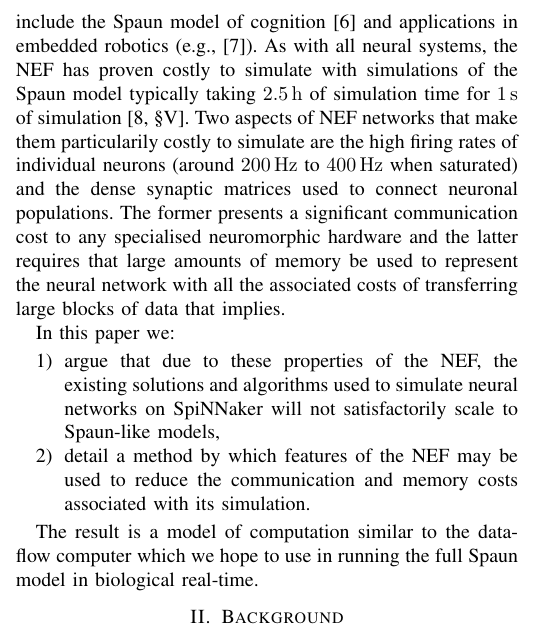
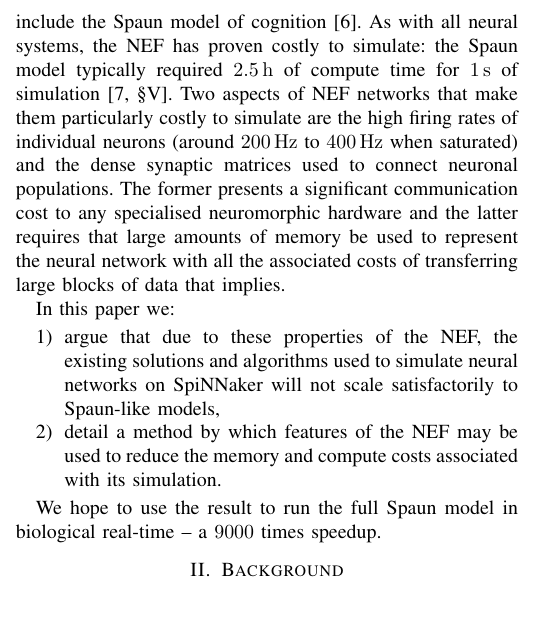
Before and after one commit to mundya/mundy-ijcnn2015, a LaTeX paper (paper/ijcnn-mundy-knight.tex): part of one column of page 1 of 8, cut so that both start at the same text, the shorter picture padded with empty space. Compiled offline with pdfLaTeX.

Commit message:
Minor changes to the Introduction.

```diff
--- a/paper/ijcnn-mundy-knight.tex
+++ b/paper/ijcnn-mundy-knight.tex
@@ -70,18 +70,23 @@ The method we describe is capable of simulating up to \num{2000} neurons on a pr
   \section{Introduction}
 
 For a given power budget, two factors limit the simulation of neural networks on any computing platform: scale and time. In principle any scale of network may be simulated but as scale increases simulation time follows.
-Conversely, if the simulation time is limited (for example, if biological real-time is necessary) then only a limited scale of network may be simulated. Specialised ``neuromorphic'' hardware tries to avoid these constraints by parallelising and distributing computational effort and relying on dense interconnection of the computing elements.
+Conversely, if the simulation time is limited (for example, if biological real-time is necessary) then only a limited scale of network may be simulated.
+Specialised \textit{neuromorphic} hardware tries to avoid these constraints by parallelising and distributing computational effort and relying on dense interconnection of the computing elements.
 The SpiNNaker platform \parencite{Furber2014} is one of a range of neuromorphic simulators (including Neurogrid \parencite{Benjamin2014}, BrainScaleS \parencite{Schemmel2010} and lately TrueNorth \parencite{Merolla2014}) which should benefit investigators of embodied cognition and researchers of large neural models alike by enabling scalable, rapid simulation of large-scale neural networks.
 
-The Neural Engineering Framework (NEF) \parencite{Eliasmith2004} is a hypothesis about how neurons may act to encode the abstract mathematical constructs, such as scalars and vectors, that we often use in modelling the real world. Its successes so far include the Spaun model of cognition \parencite{Eliasmith2012} and applications in embedded robotics (e.g., \parencite{Stewart2015ip}). As with all neural systems, the NEF has proven costly to simulate with simulations of the Spaun model typically taking \SI{2.5}{\hour} of simulation time for \SI{1}{\second} of simulation \parencite[\S V]{Stewart2014}. Two aspects of NEF networks that make them particularily costly to simulate are the high firing rates of individual neurons (around \SIrange{200}{400}{\hertz} when saturated) and the dense synaptic matrices used to connect neuronal populations. The former presents a significant communication cost to any specialised neuromorphic hardware and the latter requires that large amounts of memory be used to represent the neural network with all the associated costs of transferring large blocks of data that implies.
+The Neural Engineering Framework (NEF) \parencite{Eliasmith2004} is a hypothesis about how neurons may act to encode the abstract mathematical constructs, such as scalars and vectors, that we often use in modelling the real world.
+Its successes so far include the Spaun model of cognition \parencite{Eliasmith2012}.
+As with all neural systems, the NEF has proven costly to simulate: the Spaun model typically required \SI{2.5}{\hour} of compute time for \SI{1}{\second} of simulation \parencite[\S V]{Stewart2014}.
+Two aspects of NEF networks that make them particularly costly to simulate are the high firing rates of individual neurons (around \SIrange{200}{400}{\hertz} when saturated) and the dense synaptic matrices used to connect neuronal populations.
+The former presents a significant communication cost to any specialised neuromorphic hardware and the latter requires that large amounts of memory be used to represent the neural network with all the associated costs of transferring large blocks of data that implies.
 
   In this paper we:
   \begin{enumerate}
-    \item argue that due to these properties of the NEF, the existing solutions and algorithms used to simulate neural networks on SpiNNaker will not satisfactorily scale to Spaun-like models,
-    \item detail a method by which features of the NEF may be used to reduce the communication and memory costs associated with its simulation.
+    \item argue that due to these properties of the NEF, the existing solutions and algorithms used to simulate neural networks on SpiNNaker will not scale satisfactorily to Spaun-like models,
+    \item detail a method by which features of the NEF may be used to reduce the memory and compute costs associated with its simulation.
   \end{enumerate}
 
-The result is a model of computation similar to the data-flow computer which we hope to use in running the full Spaun model in biological real-time.
+We hope to use the result to run the full Spaun model in biological real-time -- a \num{9000} times speedup.
 
   \section{Background}
 
```
